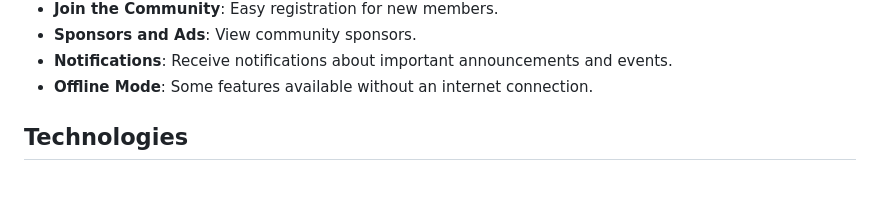
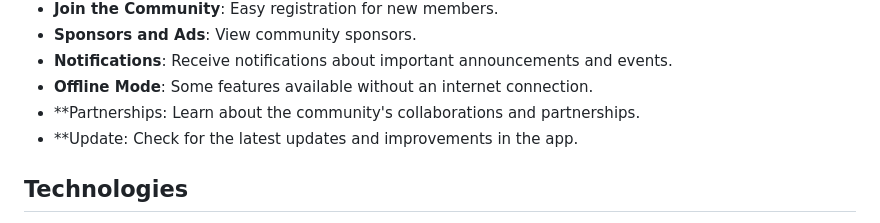
Before and after one commit to NefAnyo71/ekos, a Markdown page: README.md, the part around the change. Rendered like a GitHub page; blank space fills up the shorter version.

Commit message:
ekos1.3.1

```diff
--- a/README.md
+++ b/README.md
@@ -24,6 +24,8 @@ This Flutter-based mobile application is developed for the Kırıkkale Universit
 - **Sponsors and Ads**: View community sponsors.
 - **Notifications**: Receive notifications about important announcements and events.
 - **Offline Mode**: Some features available without an internet connection.
+- **Partnerships: Learn about the community's collaborations and partnerships.
+- **Update: Check for the latest updates and improvements in the app.
 
 ## Technologies
 
```
